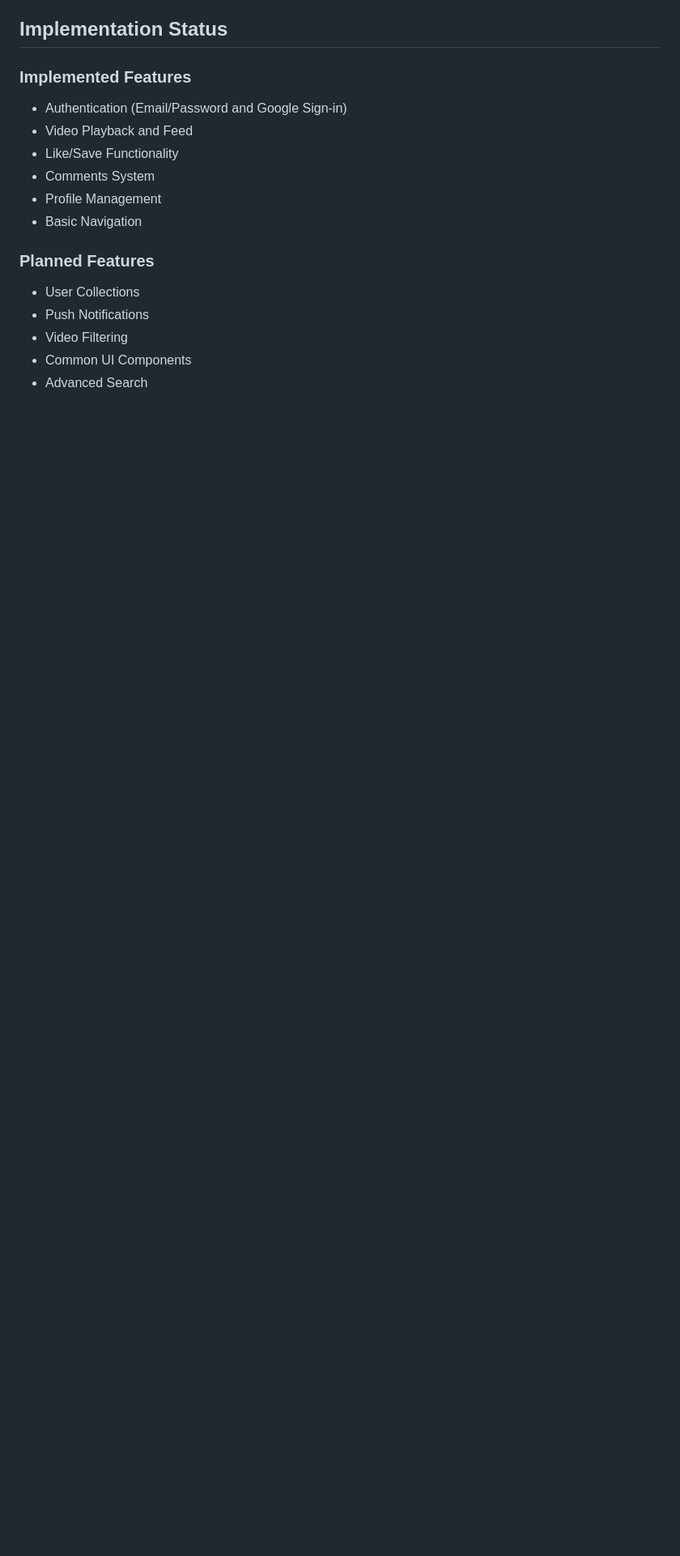
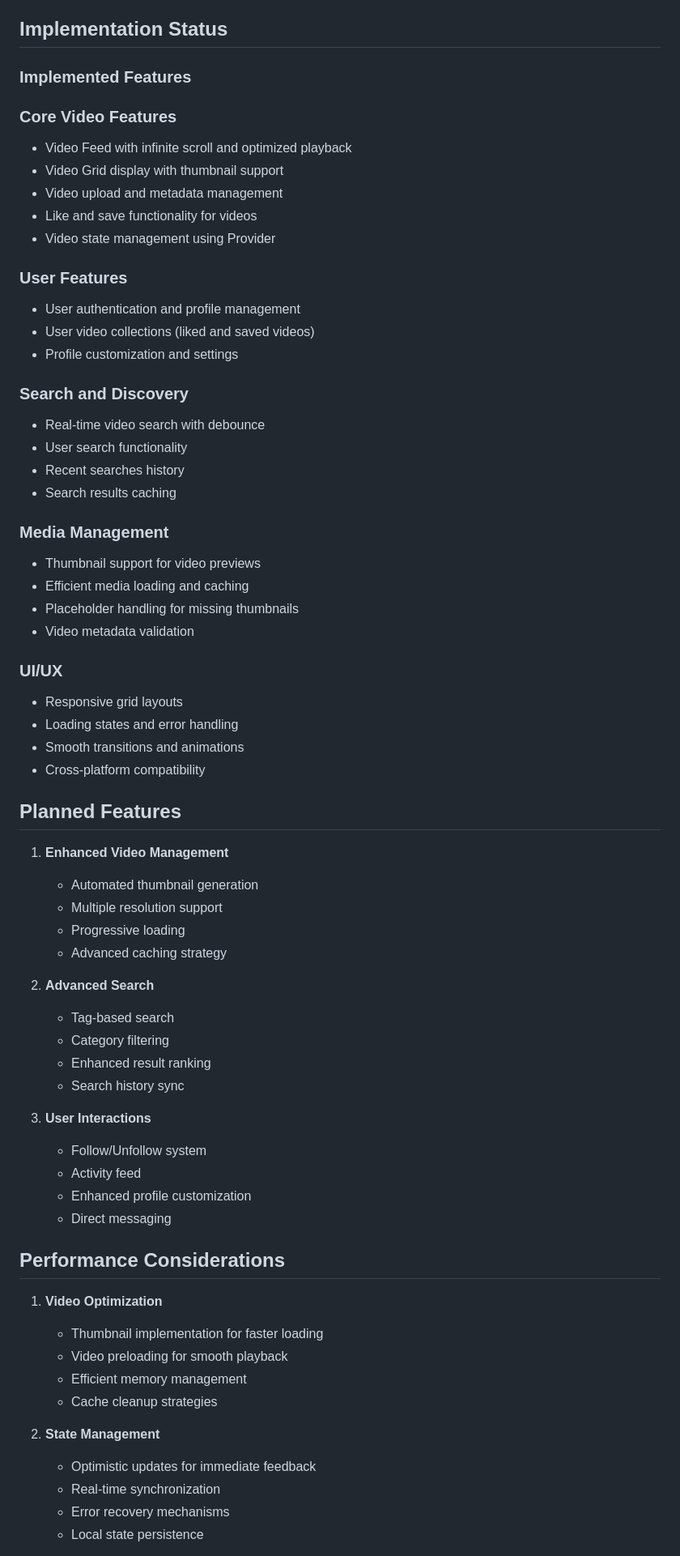
Before and after one commit to Monterroso/TikAndTok, a Markdown page: docs/architecture.md, the part around one of its changes. Shown at 81% size. Rendered like a GitHub page; blank space fills up the shorter version.

```diff
--- a/docs/architecture.md
+++ b/docs/architecture.md
@@ -248,16 +254,68 @@ TikAndTok/
 ## Implementation Status
 
 ### Implemented Features
-- Authentication (Email/Password and Google Sign-in)
-- Video Playback and Feed
-- Like/Save Functionality
-- Comments System
-- Profile Management
-- Basic Navigation
 
-### Planned Features
-- User Collections
-- Push Notifications
-- Video Filtering
-- Common UI Components
-- Advanced Search
+### Core Video Features
+- Video Feed with infinite scroll and optimized playback
+- Video Grid display with thumbnail support
+- Video upload and metadata management
+- Like and save functionality for videos
+- Video state management using Provider
+
+### User Features
+- User authentication and profile management
+- User video collections (liked and saved videos)
+- Profile customization and settings
+
+### Search and Discovery
+- Real-time video search with debounce
+- User search functionality
+- Recent searches history
+- Search results caching
+
+### Media Management
+- Thumbnail support for video previews
+- Efficient media loading and caching
+- Placeholder handling for missing thumbnails
+- Video metadata validation
+
+### UI/UX
+- Responsive grid layouts
+- Loading states and error handling
+- Smooth transitions and animations
+- Cross-platform compatibility
+
+## Planned Features
+
+1. **Enhanced Video Management**
+   - Automated thumbnail generation
+   - Multiple resolution support
+   - Progressive loading
+   - Advanced caching strategy
+
+2. **Advanced Search**
+   - Tag-based search
+   - Category filtering
+   - Enhanced result ranking
+   - Search history sync
+
+3. **User Interactions**
+   - Follow/Unfollow system
+   - Activity feed
+   - Enhanced profile customization
+   - Direct messaging
+
+## Performance Considerations
+
+1. **Video Optimization**
+   - Thumbnail implementation for faster loading
+   - Video preloading for smooth playback
+   - Efficient memory management
+   - Cache cleanup strategies
+
+2. **State Management**
+   - Optimistic updates for immediate feedback
+   - Real-time synchronization
+   - Error recovery mechanisms
+   - Local state persistence
+
```
Also changed, not shown: other parts of docs/architecture.md (+104 -2 lines), docs/feature_inventory.md (+10 -0 lines), docs/previous_workflows/thumbnail_implementation.md (added, +130 -0 lines).
